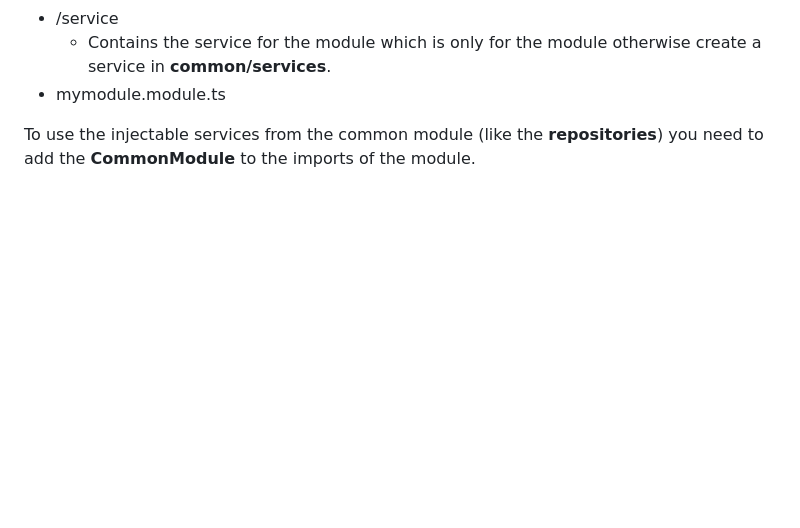
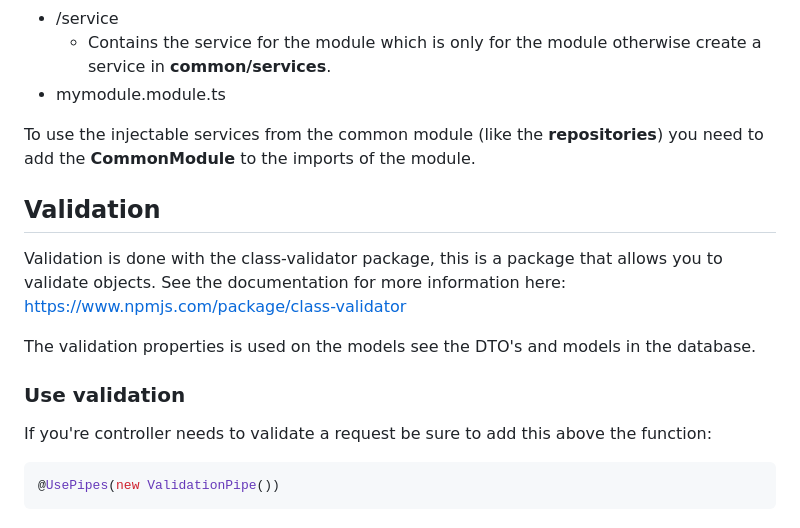
Before and after one commit to VSLCatena/mensa, a Markdown page: api/README.md, the part around the change. Drawn GitHub-style; blank space fills up the shorter version.

Commit message:
Added validation documentation

````diff
--- a/api/README.md
+++ b/api/README.md
@@ -107,3 +107,15 @@ The structure of a module looks like this:
  - mymodule.module.ts
 
 To use the injectable services from the common module (like the **repositories**) you need to add the **CommonModule** to the imports of the module.
+
+## Validation
+Validation is done with the class-validator package, this is a package that allows you to validate objects.
+See the documentation for more information here: https://www.npmjs.com/package/class-validator
+
+The validation properties is used on the models see the DTO's and models in the database.
+
+### Use validation
+If you're controller needs to validate a request be sure to add this above the function:
+```typescript
+@UsePipes(new ValidationPipe())
+```
````
